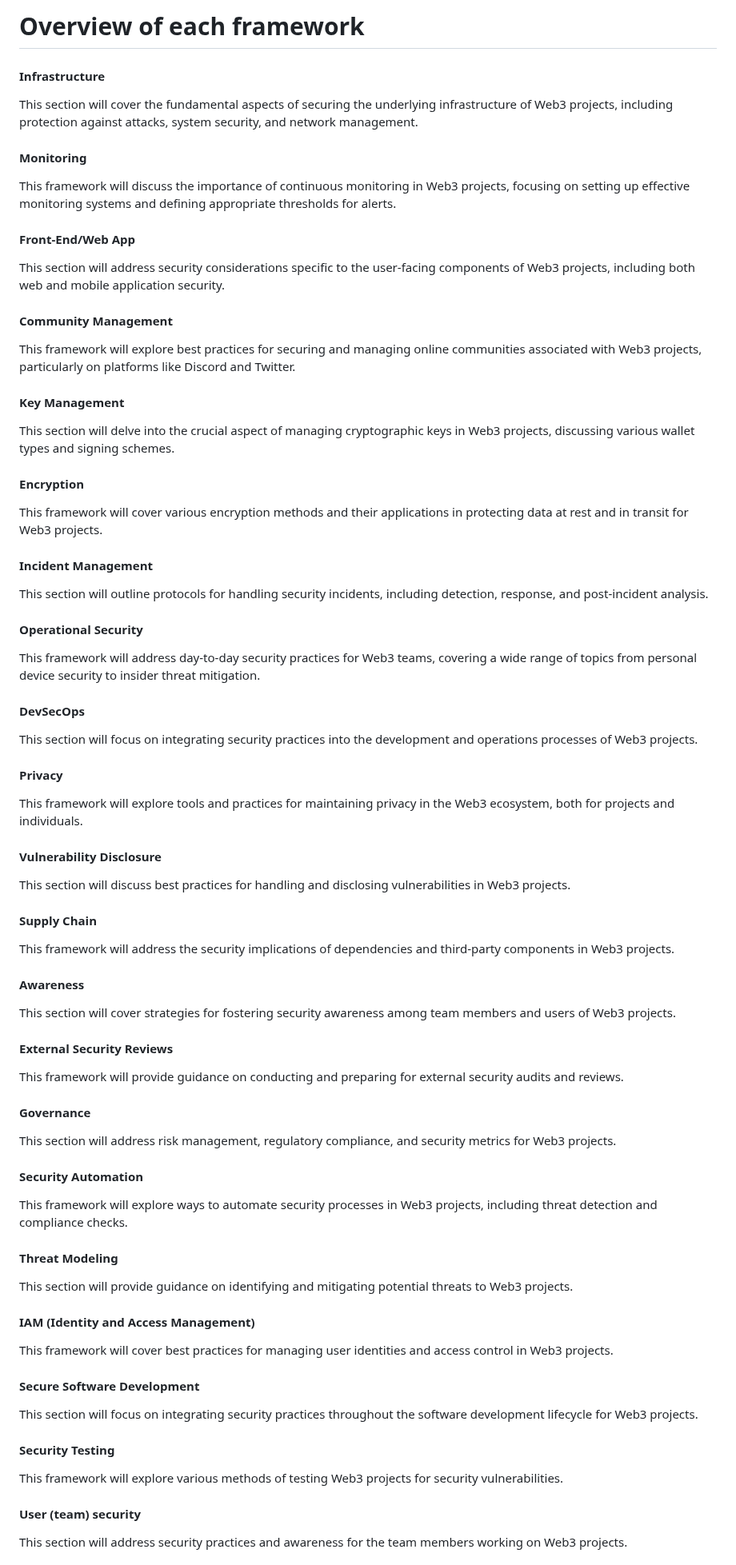
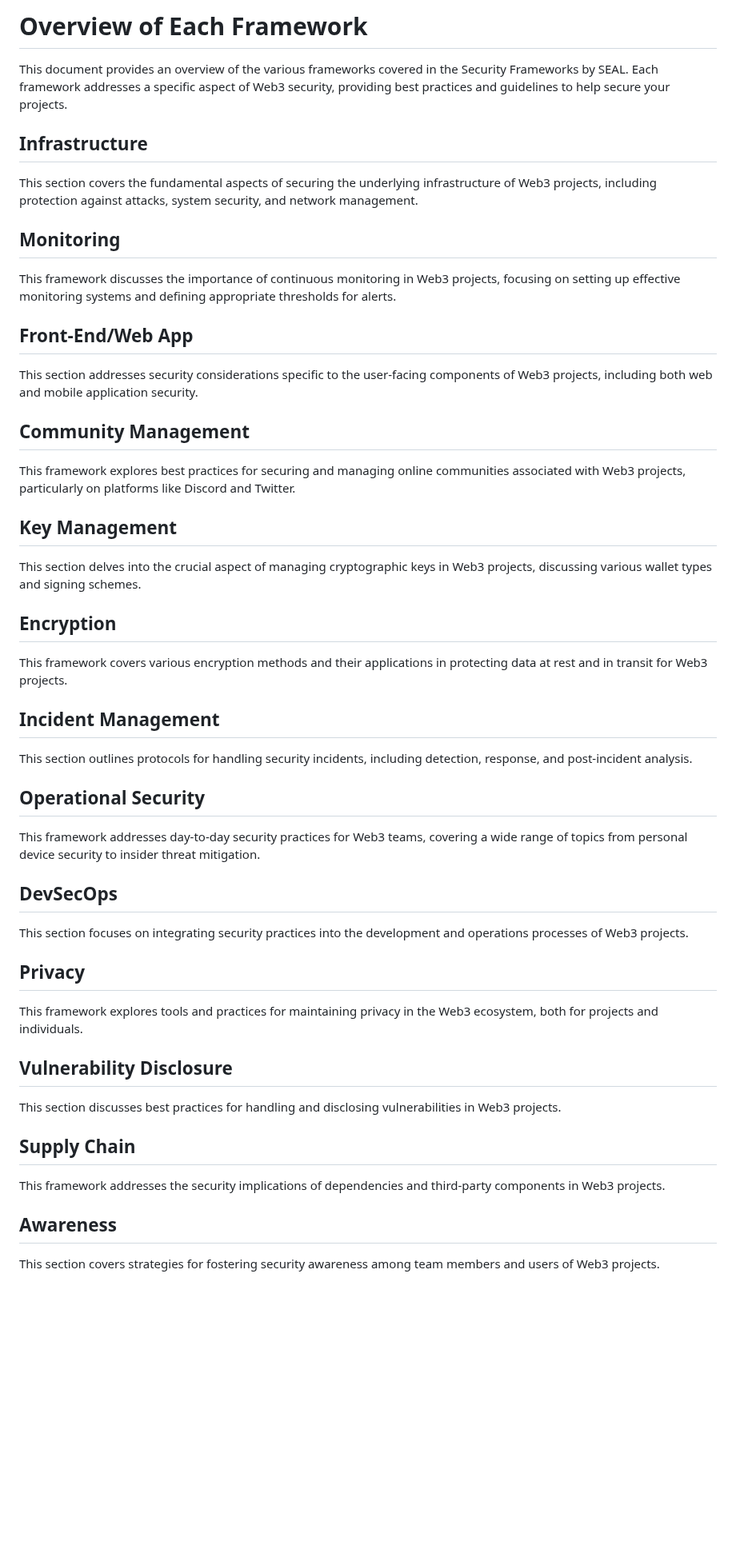
Before and after one commit to security-alliance/frameworks, a Markdown page: src/intro/overview-of-each-framework.md, the part around one of its changes. Shown at 80% size. GitHub-like rendering; blank space fills up the shorter version.

```diff
--- a/src/intro/overview-of-each-framework.md
+++ b/src/intro/overview-of-each-framework.md
@@ -1,64 +1,56 @@
-# Overview of each framework
+# Overview of Each Framework
 
-#### Infrastructure
-This section will cover the fundamental aspects of securing the underlying infrastructure of Web3 projects, including protection against attacks, system security, and network management.
+This document provides an overview of the various frameworks covered in the Security Frameworks by SEAL. Each framework addresses a specific aspect of Web3 security, providing best practices and guidelines to help secure your projects.
 
-#### Monitoring
-This framework will discuss the importance of continuous monitoring in Web3 projects, focusing on setting up effective monitoring systems and defining appropriate thresholds for alerts.
+## Infrastructure
 
-#### Front-End/Web App
-This section will address security considerations specific to the user-facing components of Web3 projects, including both web and mobile application security.
+This section covers the fundamental aspects of securing the underlying infrastructure of Web3 projects, including protection against attacks, system security, and network management.
 
-#### Community Management
-This framework will explore best practices for securing and managing online communities associated with Web3 projects, particularly on platforms like Discord and Twitter.
+## Monitoring
 
-#### Key Management
-This section will delve into the crucial aspect of managing cryptographic keys in Web3 projects, discussing various wallet types and signing schemes.
+This framework discusses the importance of continuous monitoring in Web3 projects, focusing on setting up effective monitoring systems and defining appropriate thresholds for alerts.
 
-#### Encryption
-This framework will cover various encryption methods and their applications in protecting data at rest and in transit for Web3 projects.
+## Front-End/Web App
 
-#### Incident Management
-This section will outline protocols for handling security incidents, including detection, response, and post-incident analysis.
+This section addresses security considerations specific to the user-facing components of Web3 projects, including both web and mobile application security.
 
-#### Operational Security
-This framework will address day-to-day security practices for Web3 teams, covering a wide range of topics from personal device security to insider threat mitigation.
+## Community Management
 
-#### DevSecOps
-This section will focus on integrating security practices into the development and operations processes of Web3 projects.
+This framework explores best practices for securing and managing online communities associated with Web3 projects, particularly on platforms like Discord and Twitter.
 
-#### Privacy
-This framework will explore tools and practices for maintaining privacy in the Web3 ecosystem, both for projects and individuals.
+## Key Management
 
-#### Vulnerability Disclosure
-This section will discuss best practices for handling and disclosing vulnerabilities in Web3 projects.
+This section delves into the crucial aspect of managing cryptographic keys in Web3 projects, discussing various wallet types and signing schemes.
 
-#### Supply Chain
-This framework will address the security implications of dependencies and third-party components in Web3 projects.
+## Encryption
 
-#### Awareness
-This section will cover strategies for fostering security awareness among team members and users of Web3 projects.
+This framework covers various encryption methods and their applications in protecting data at rest and in transit for Web3 projects.
 
-#### External Security Reviews
-This framework will provide guidance on conducting and preparing for external security audits and reviews.
+## Incident Management
 
-#### Governance
-This section will address risk management, regulatory compliance, and security metrics for Web3 projects.
+This section outlines protocols for handling security incidents, including detection, response, and post-incident analysis.
 
-#### Security Automation
-This framework will explore ways to automate security processes in Web3 projects, including threat detection and compliance checks.
+## Operational Security
 
-#### Threat Modeling
-This section will provide guidance on identifying and mitigating potential threats to Web3 projects.
+This framework addresses day-to-day security practices for Web3 teams, covering a wide range of topics from personal device security to insider threat mitigation.
 
-#### IAM (Identity and Access Management)
-This framework will cover best practices for managing user identities and access control in Web3 projects.
+## DevSecOps
 
-#### Secure Software Development
-This section will focus on integrating security practices throughout the software development lifecycle for Web3 projects.
+This section focuses on integrating security practices into the development and operations processes of Web3 projects.
 
-#### Security Testing
-This framework will explore various methods of testing Web3 projects for security vulnerabilities.
+## Privacy
 
-#### User (team) security
-This section will address security practices and awareness for the team members working on Web3 projects.
+This framework explores tools and practices for maintaining privacy in the Web3 ecosystem, both for projects and individuals.
+
+## Vulnerability Disclosure
+
+This section discusses best practices for handling and disclosing vulnerabilities in Web3 projects.
+
+## Supply Chain
+
+This framework addresses the security implications of dependencies and third-party components in Web3 projects.
+
+## Awareness
+
+This section covers strategies for fostering security awareness among team members and users of Web3 projects.
+
```
Also changed, not shown: other parts of src/intro/overview-of-each-framework.md (+31 -0 lines).
